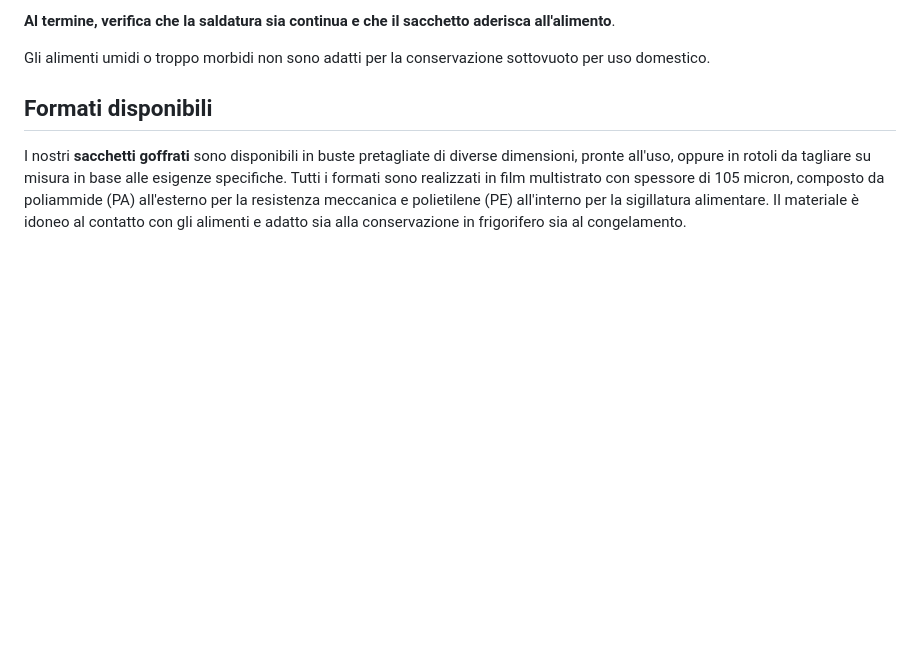
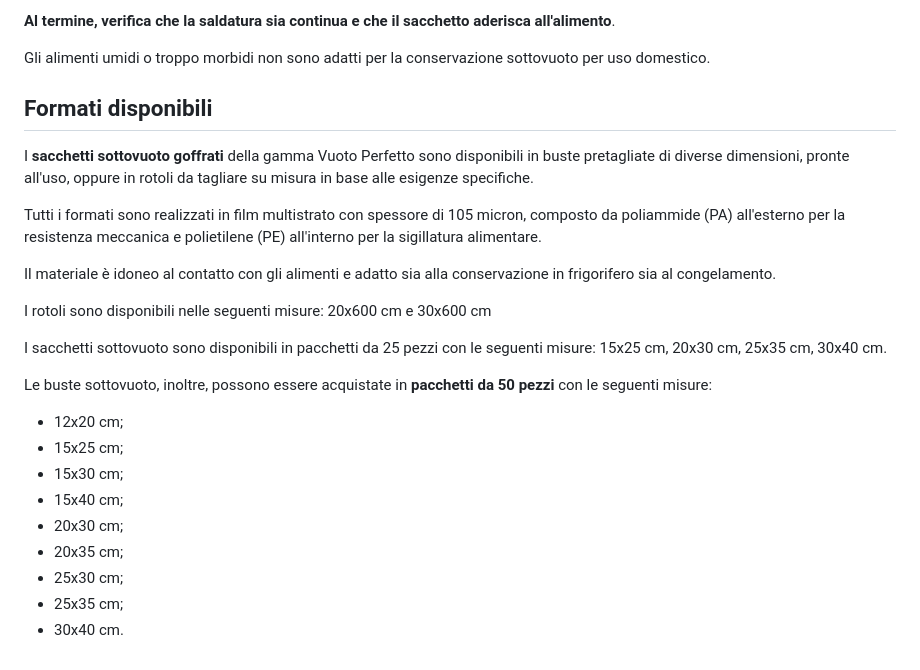
Before and after one commit to vuotoperfetto/vuotoperfetto-site, a Markdown page: src/goffrato.md, the part around the change. GitHub-like rendering; blank space fills up the shorter version.

Commit message:
Update src/goffrato.md (via Pages CMS)

```diff
--- a/src/goffrato.md
+++ b/src/goffrato.md
@@ -84,4 +84,34 @@ Gli alimenti umidi o troppo morbidi non sono adatti per la conservazione sottovu
 
 ## **Formati disponibili**
 
-I nostri **sacchetti goffrati** sono disponibili in buste pretagliate di diverse dimensioni, pronte all'uso, oppure in rotoli da tagliare su misura in base alle esigenze specifiche. Tutti i formati sono realizzati in film multistrato con spessore di 105 micron, composto da poliammide (PA) all'esterno per la resistenza meccanica e polietilene (PE) all'interno per la sigillatura alimentare. Il materiale è idoneo al contatto con gli alimenti e adatto sia alla conservazione in frigorifero sia al congelamento.
+I **sacchetti sottovuoto goffrati** della gamma Vuoto Perfetto sono disponibili in buste pretagliate di diverse dimensioni, pronte all'uso, oppure in rotoli da tagliare su misura in base alle esigenze specifiche.
+
+
+
+Tutti i formati sono realizzati in film multistrato con spessore di 105 micron, composto da poliammide (PA) all'esterno per la resistenza meccanica e polietilene (PE) all'interno per la sigillatura alimentare.
+
+
+
+Il materiale è idoneo al contatto con gli alimenti e adatto sia alla conservazione in frigorifero sia al congelamento.
+
+
+
+I rotoli sono disponibili nelle seguenti misure: 20x600 cm e 30x600 cm
+
+
+
+I sacchetti sottovuoto sono disponibili in pacchetti da 25 pezzi con le seguenti misure: 15x25 cm, 20x30 cm, 25x35 cm, 30x40 cm.
+
+
+
+Le buste sottovuoto, inoltre, possono essere acquistate in **pacchetti da 50 pezzi** con le seguenti misure:
+
+- 12x20 cm;
+- 15x25 cm;
+- 15x30 cm;
+- 15x40 cm;
+- 20x30 cm;
+- 20x35 cm;
+- 25x30 cm;
+- 25x35 cm;
+- 30x40 cm.
```
